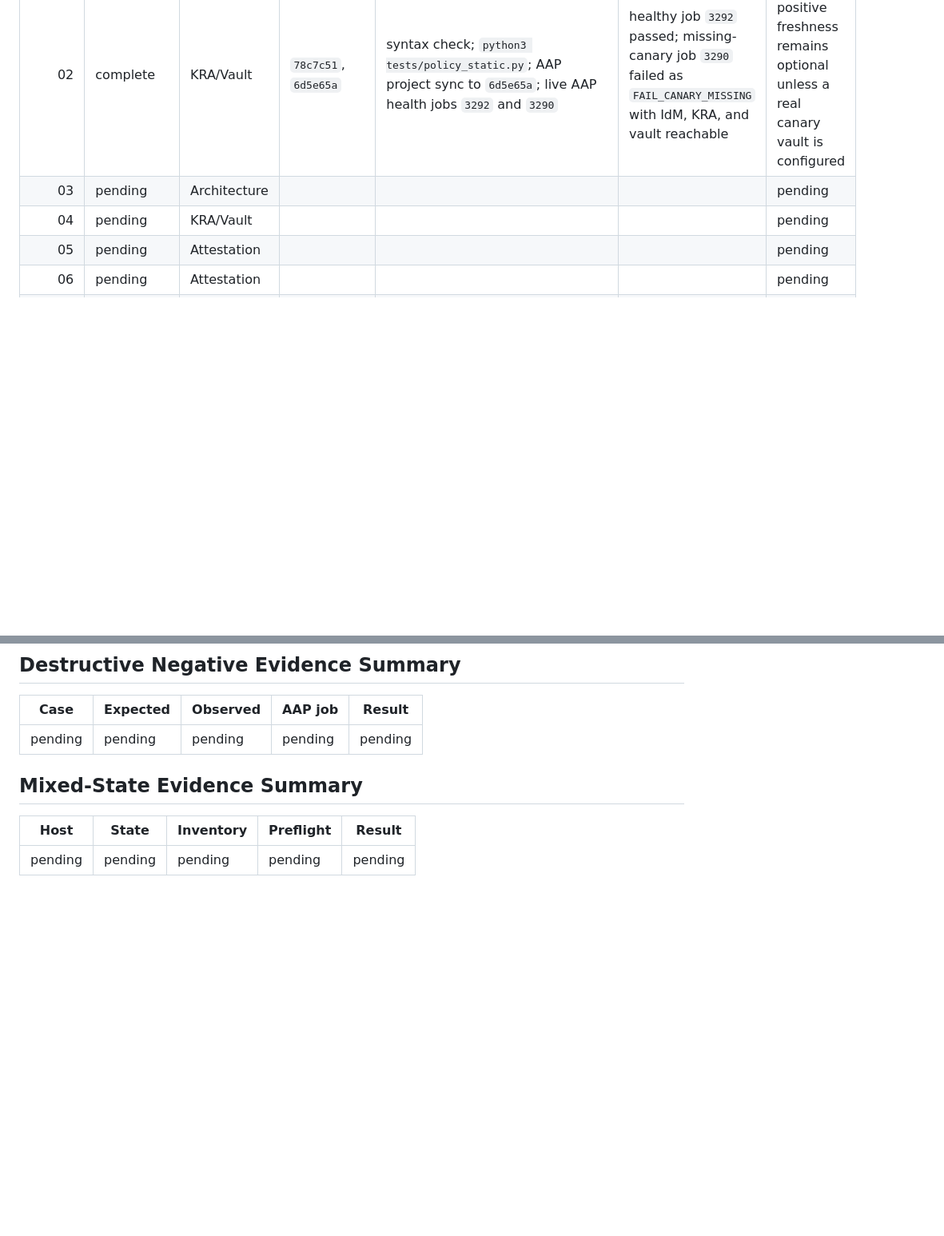
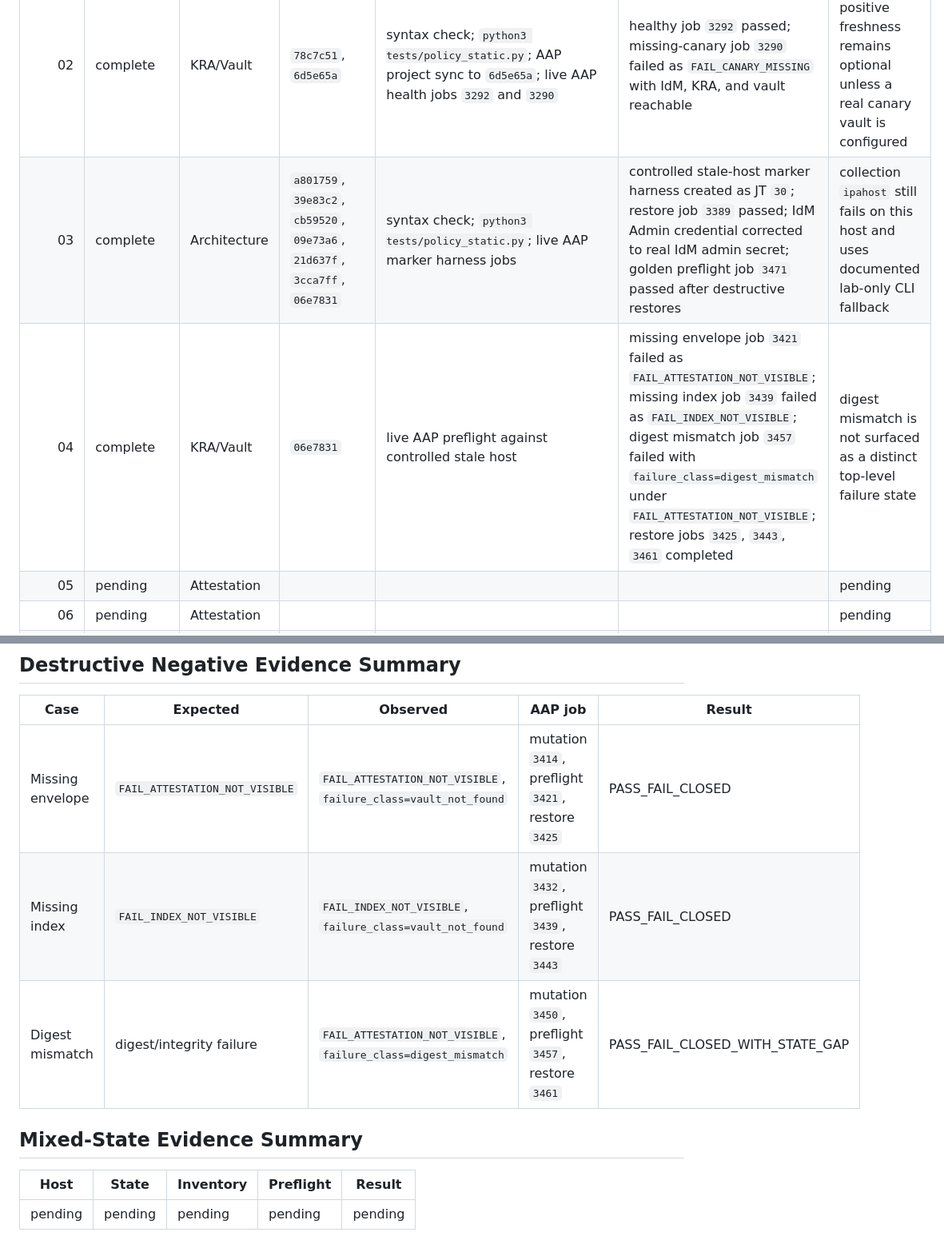
Before and after one commit to gprocunier/blastwall, a Markdown page: V3_NEGATIVE_GATE_LEDGER.md, 2 parts joined by grey strips. Shown at 80% size. GitHub-like rendering; blank space fills up the shorter version.

Commit message:
phase-04: record artifact visibility negatives

```diff
--- a/V3_NEGATIVE_GATE_LEDGER.md
+++ b/V3_NEGATIVE_GATE_LEDGER.md
@@ -48,8 +48,8 @@ scope_freeze:
 | 00 | complete | PM + 5.5 | pending | baseline commands | branch/source/AAP state recorded | AAP project still points at target branch until working branch is pushed and selected |
 | 01 | complete | Test Harness | pending | `make test-fast`; `python3 tests/policy_static.py`; registry validation; drift check; `python3 -m pytest -q tests`; syntax checks for preflight/sign/promote/attestation-vault-health | all passed; `167 passed` in full pytest; static coverage confirmed for collection floor, profile-derived post-promotion preflight, raw IPA fallback approval/readback, explicit KRA inputs, and no marker-only stable-v3 pass | none |
 | 02 | complete | KRA/Vault | `78c7c51`, `6d5e65a` | syntax check; `python3 tests/policy_static.py`; AAP project sync to `6d5e65a`; live AAP health jobs `3292` and `3290` | healthy job `3292` passed; missing-canary job `3290` failed as `FAIL_CANARY_MISSING` with IdM, KRA, and vault reachable | canary-positive freshness remains optional unless a real canary vault is configured |
-| 03 | pending | Architecture | | | | pending |
-| 04 | pending | KRA/Vault | | | | pending |
+| 03 | complete | Architecture | `a801759`, `39e83c2`, `cb59520`, `09e73a6`, `21d637f`, `3cca7ff`, `06e7831` | syntax check; `python3 tests/policy_static.py`; live AAP marker harness jobs | controlled stale-host marker harness created as JT `30`; restore job `3389` passed; IdM Admin credential corrected to real IdM admin secret; golden preflight job `3471` passed after destructive restores | collection `ipahost` still fails on this host and uses documented lab-only CLI fallback |
+| 04 | complete | KRA/Vault | `06e7831` | live AAP preflight against controlled stale host | missing envelope job `3421` failed as `FAIL_ATTESTATION_NOT_VISIBLE`; missing index job `3439` failed as `FAIL_INDEX_NOT_VISIBLE`; digest mismatch job `3457` failed with `failure_class=digest_mismatch` under `FAIL_ATTESTATION_NOT_VISIBLE`; restore jobs `3425`, `3443`, `3461` completed | digest mismatch is not surfaced as a distinct top-level failure state |
 | 05 | pending | Attestation | | | | pending |
 | 06 | pending | Attestation | | | | pending |
 | 07 | pending | Preflight | | | | pending |
@@ -127,7 +190,9 @@ concurrent_job_note:
 
 | Case | Expected | Observed | AAP job | Result |
 |---|---|---|---|---|
-| pending | pending | pending | pending | pending |
+| Missing envelope | `FAIL_ATTESTATION_NOT_VISIBLE` | `FAIL_ATTESTATION_NOT_VISIBLE`, `failure_class=vault_not_found` | mutation `3414`, preflight `3421`, restore `3425` | PASS_FAIL_CLOSED |
+| Missing index | `FAIL_INDEX_NOT_VISIBLE` | `FAIL_INDEX_NOT_VISIBLE`, `failure_class=vault_not_found` | mutation `3432`, preflight `3439`, restore `3443` | PASS_FAIL_CLOSED |
+| Digest mismatch | digest/integrity failure | `FAIL_ATTESTATION_NOT_VISIBLE`, `failure_class=digest_mismatch` | mutation `3450`, preflight `3457`, restore `3461` | PASS_FAIL_CLOSED_WITH_STATE_GAP |
 
 ## Mixed-State Evidence Summary
 
```
Also changed, not shown: other parts of V3_NEGATIVE_GATE_LEDGER.md (+65 -2 lines), docs/blastwall-v3/calabi-negative-evidence.md (+50 -7 lines).
